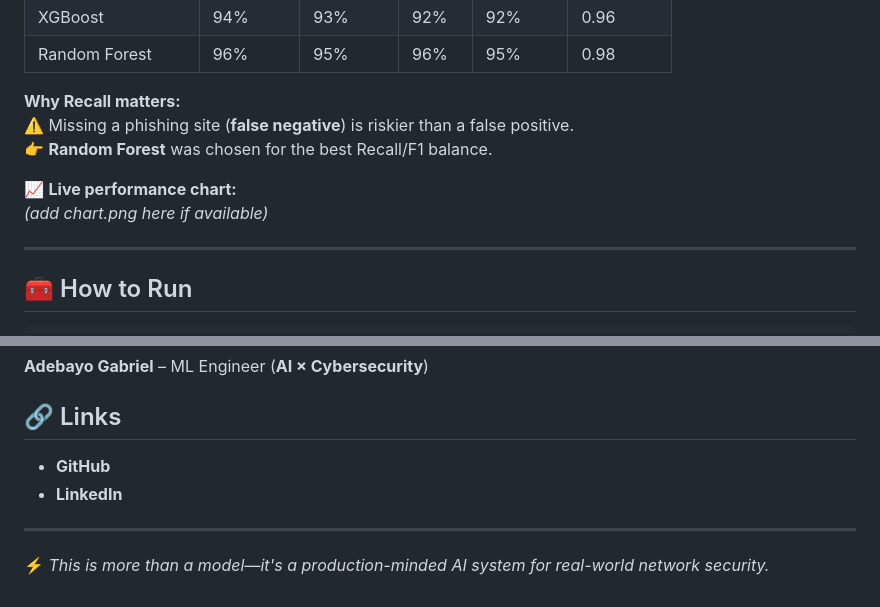
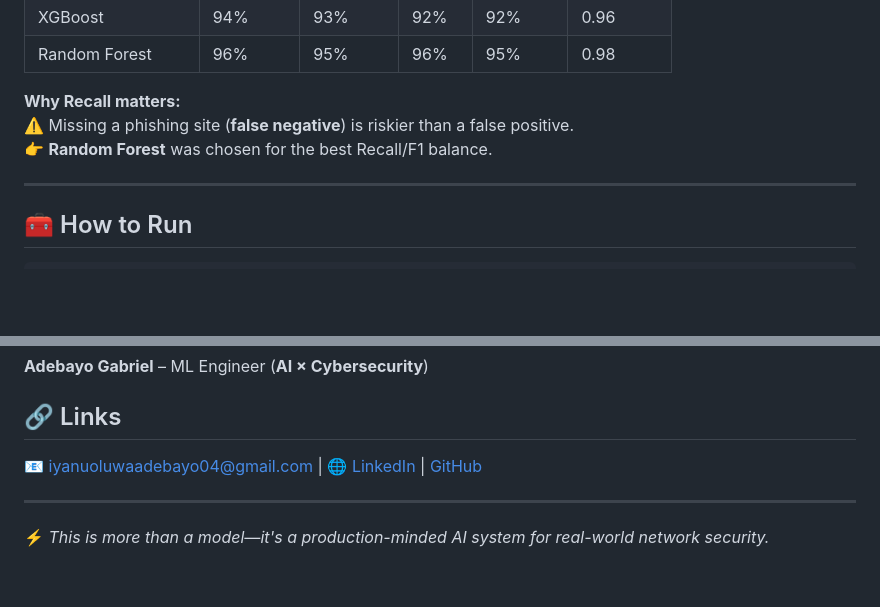
Before and after one commit to iyan-coder/NetworkSecurity, a Markdown page: README.md, 2 parts joined by grey strips. GitHub-like rendering; blank space fills up the shorter version.

```diff
--- a/README.md
+++ b/README.md
@@ -158,9 +158,6 @@ flowchart TD
 **Why Recall matters:**
 ⚠️ Missing a phishing site (**false negative**) is riskier than a false positive.
 👉 **Random Forest** was chosen for the best Recall/F1 balance.
-
-📈 **Live performance chart:**
-*(add chart.png here if available)*
 
 ---
 
@@ -217,8 +214,7 @@ mlflow ui   # open http://127.0.0.1:5000
 **Adebayo Gabriel** – ML Engineer (**AI × Cybersecurity**)
 
 ## 🔗 Links
-- **GitHub**
-- **LinkedIn**
+📧 iyanuoluwaadebayo04@gmail.com | 🌐 [LinkedIn](https://www.linkedin.com/in/gabriel-adebayo-2a0ba2281) | [GitHub](https://github.com/iyan-coder)
 
 ---
 
```
Also changed, not shown: other parts of README.md (+4 -4 lines).
